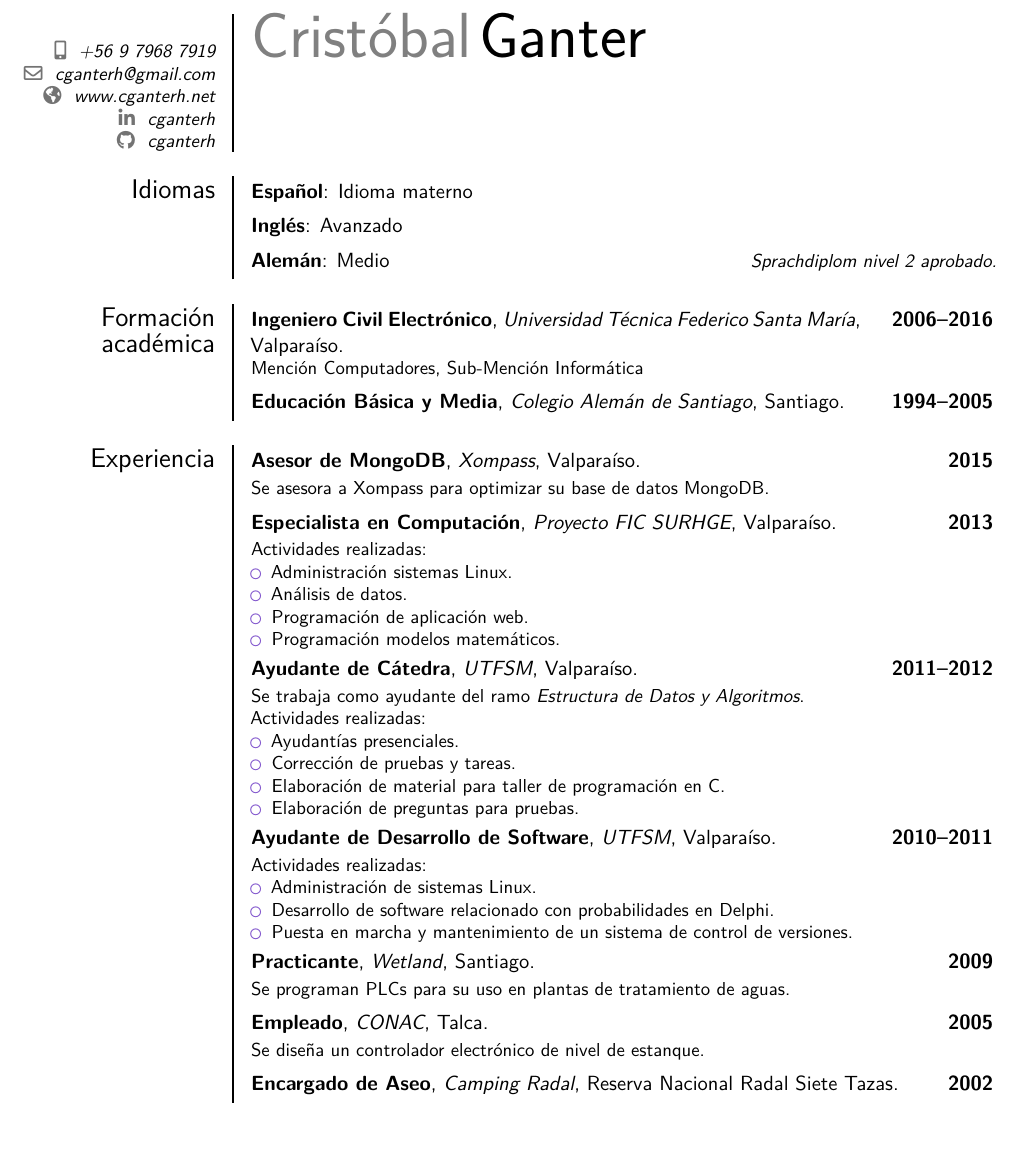
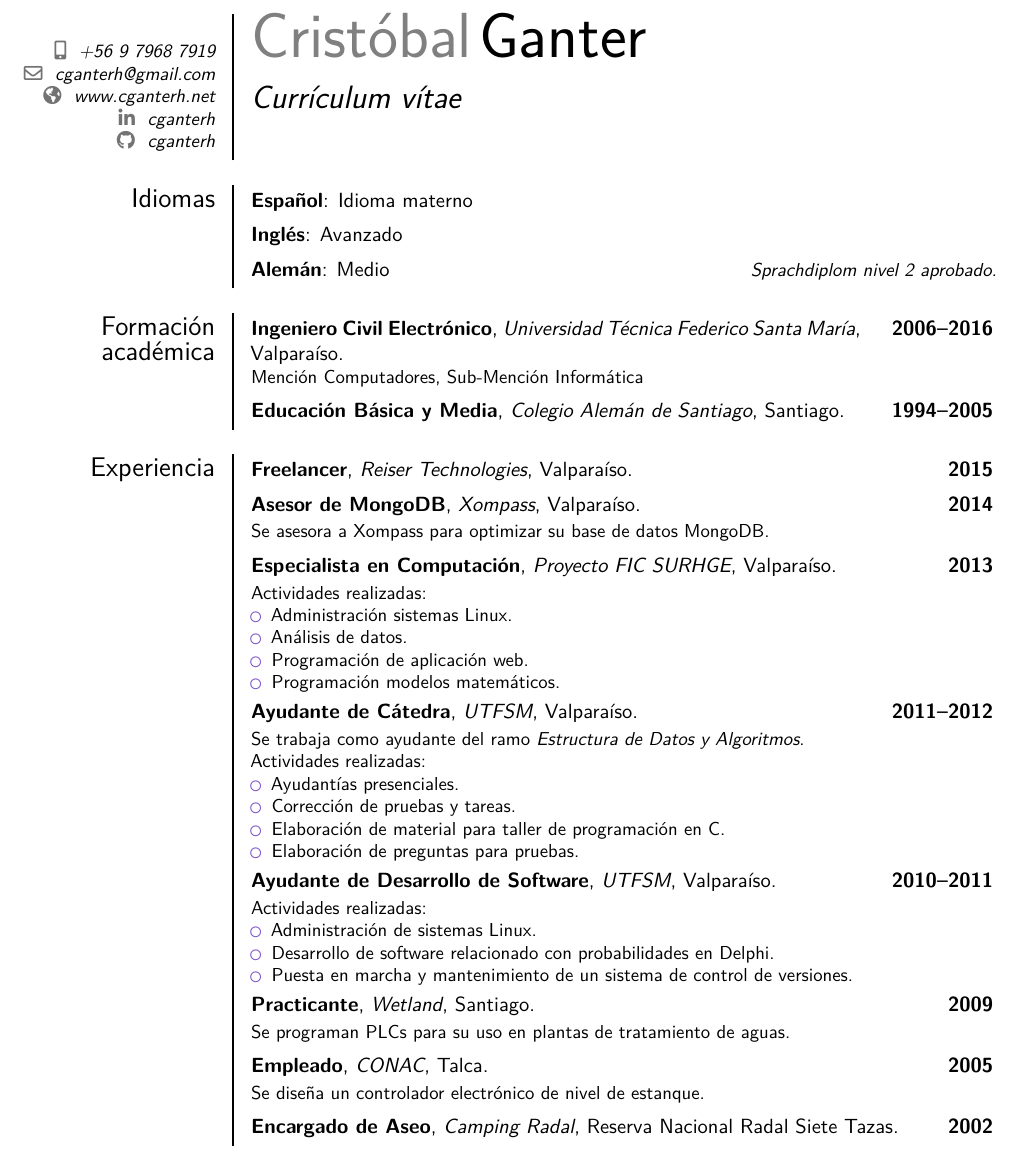
Before and after one commit to cganterh/curriculum, a LaTeX CV (latex/es_cv_cristobal_ganter.tex): part of page 1 of 2, cut so that both start at the same text. Compiled offline with XeLaTeX.

Commit message:
Freelancer at Reiser Technologies was added to experience.

```diff
--- a/latex/es_cv_cristobal_ganter.tex
+++ b/latex/es_cv_cristobal_ganter.tex
@@ -24,33 +15,16 @@
 
 % personal data
 \name{Cristóbal}{Ganter}
-% \title{Resumé title}                               % optional, remove / comment the line if not wanted
-% \address{Street Number}{city}{country}% optional, remove / comment the line if not wanted; the "postcode city" and "country" arguments can be omitted or provided empty
+\title{Currículum vítae}                               % optional, remove / comment the line if not wanted
 \phone[mobile]{+56~9~7968~7919}                   % optional, remove / comment the line if not wanted; the optional "type" of the phone can be "mobile" (default), "fixed" or "fax"
 \email{cganterh@gmail.com}                               % optional, remove / comment the line if not wanted
 \homepage{www.cganterh.net}                         % optional, remove / comment the line if not wanted
 \social[linkedin]{cganterh}                        % optional, remove / comment the line if not wanted
-% \social[twitter]{jdoe}                             % optional, remove / comment the line if not wanted
 \social[github]{cganterh}                              % optional, remove / comment the line if not wanted
-% \extrainfo{additional information}                 % optional, remove / comment the line if not wanted
-% \photo[64pt][0.4pt]{picture}                       % optional, remove / comment the line if not wanted; '64pt' is the height the picture must be resized to, 0.4pt is the thickness of the frame around it (put it to 0pt for no frame) and 'picture' is the name of the picture file
-% \quote{Some quote}                                 % optional, remove / comment the line if not wanted
 
-% bibliography adjustements (only useful if you make citations in your resume, or print a list of publications using BibTeX)
-%   to show numerical labels in the bibliography (default is to show no labels)
-% \makeatletter\renewcommand*{\bibliographyitemlabel}{\@biblabel{\arabic{enumiv}}}\makeatother
-%   to redefine the bibliography heading string ("Publications")
-%\renewcommand{\refname}{Articles}
 
-% bibliography with mutiple entries
-%\usepackage{multibib}
-%\newcites{book,misc}{{Books},{Others}}
-%----------------------------------------------------------------------------------
-%            content
-%----------------------------------------------------------------------------------
 \begin{document}
-%\begin{CJK*}{UTF8}{gbsn}                          % to typeset your resume in Chinese using CJK
-%-----       resume       ---------------------------------------------------------
+
 \makecvtitle
 
 \section{Idiomas}
@@ -68,7 +42,9 @@
 % \cvitem{description}{Short thesis abstract}
 
 \section{Experiencia}
-    \cventry{2015}{Asesor de MongoDB}{Xompass}{Valparaíso}{}{
+    \cventry{2015}{Freelancer}{Reiser Technologies}{Valparaíso}{}{}
+
+    \cventry{2014}{Asesor de MongoDB}{Xompass}{Valparaíso}{}{
         Se asesora a Xompass para optimizar su base de datos
         MongoDB.
     }
```
Also changed, not shown: latex/es_cv_cristobal_ganter.tex (9 more changed lines).
